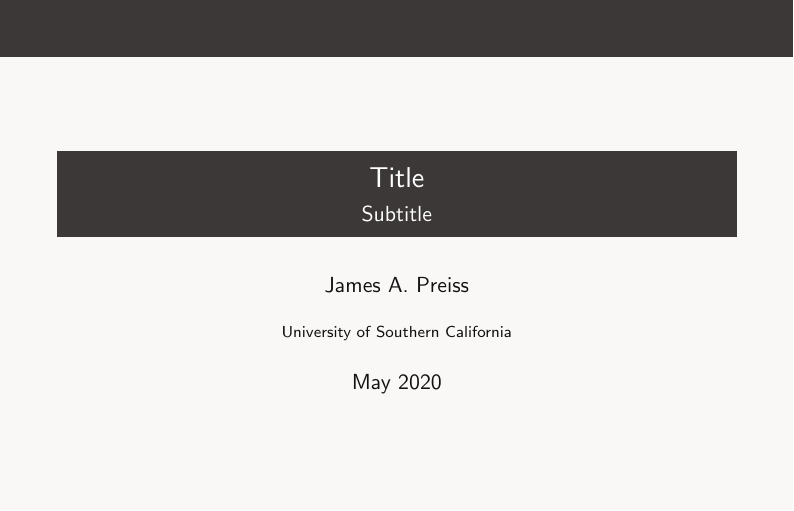
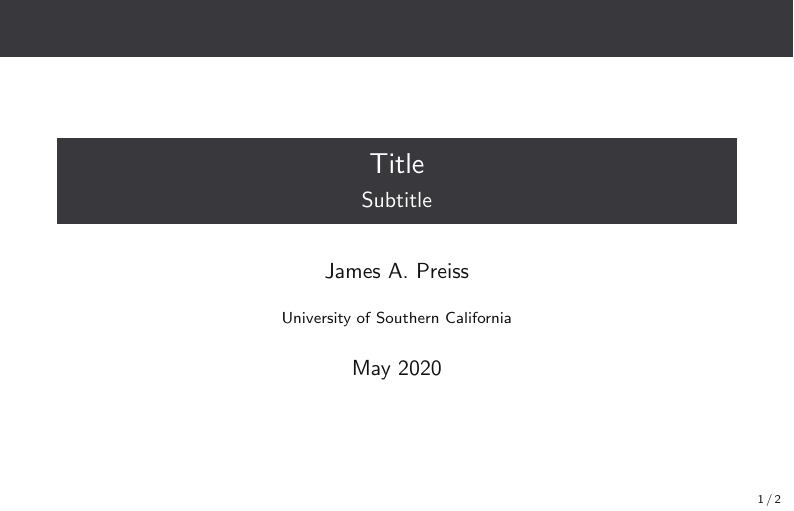
Before and after one commit to jpreiss/latex, LaTeX slides (beamer.tex, which reads jpbeamer.sty, jpmath.sty, jptext.sty): page 1 of 2. Compiled offline with pdfLaTeX.

Commit message:
refactor

```diff
--- a/beamer.tex
+++ b/beamer.tex
@@ -1,55 +1,6 @@
-% Clean Beamer template.
-% Author: James A. Preiss.
-% 2020.
-
-% aspectratio=149 - Aspect ratio middle ground between 4:3 and 16:9.
-% xcolor={dvipsnames} - Load named colors. Color table:
-%   en.wikibooks.org/wiki/LaTeX/Colors#The_68_standard_colors_known_to_dvips
 \documentclass[aspectratio=149,xcolor={dvipsnames}]{beamer}
 
-% Use red-tinted greys, inspired by selenium-toned analog B/W prints.
-\definecolor{Selenium}{rgb}{0.24, 0.22, 0.22}
-\definecolor{Paper}{rgb}{0.98, 0.97, 0.97}
-\usecolortheme[named=Selenium]{structure}
-\setbeamercolor{background canvas}{bg=Paper}
-\setbeamercolor{normal text}{fg=Selenium!30!Black}
-
-% Serif font for math, default sans-serif for text.
-\usefonttheme[onlymath]{serif}
-
-% height=10mm - Reduce height of blue title bar.
-\usetheme[height=10mm]{Rochester}
-
-% Enable line below to get point-by-point reveals.
-%\beamerdefaultoverlayspecification{<+->}
-
-% Remove navigation symbols from bottom of slide.
-\setbeamertemplate{navigation symbols}{}
-
-% At section transitions, highlight the section we are about to start
-% at its place in the contents, with the other sections greyed-out.
-\AtBeginSection[]
-{
-\begin{frame}
-\frametitle{Table of Contents}
-\tableofcontents[currentsection]
-\end{frame}
-}
-
-% Reduce the amount of space above and below display math.
-\AtBeginDocument{
-\setlength{\abovedisplayskip}{7pt}
-\setlength{\belowdisplayskip}{7pt}
-}
-
-% Command for adding sigleton sub-list. Useful for remarks, details, etc.
-\newcommand{\subitem}[1]{\begin{itemize} \item #1 \end{itemize}}
-
-% Remove day because it's not important.
-\usepackage{datetime}
-\newdateformat{monthyear}{\monthname[\THEMONTH] \THEYEAR}
-
-
+\usepackage{jpbeamer}
 
 \title{Title}
 \subtitle{Subtitle}
--- /dev/null
+++ b/jpbeamer.sty
@@ -0,0 +1,91 @@
+% Low-color, simple Beamer template.
+% Author: James A. Preiss.
+% 2020.
+%
+% TODO: style file should take a parameter for overall tint
+
+% aspectratio=149 - Aspect ratio middle ground between 4:3 and 16:9.
+% xcolor={dvipsnames} - Load named colors. Color table:
+%   en.wikibooks.org/wiki/LaTeX/Colors#The_68_standard_colors_known_to_dvips
+%
+
+\usepackage{jpmath}
+\usepackage{jptext}
+
+%----------------------%
+% Beamer configuration %
+%----------------------%
+
+% Main color for titlebar.
+\definecolor{DarkGrey}{rgb}{0.22, 0.22, 0.24}
+
+% Lighter color for text that should recede into the background.
+\definecolor{TextNote}{rgb}{0.44, 0.44, 0.46}
+
+% A saturated but legible color to draw attention to some text.
+\definecolor{TextEmph}{rgb}{0.25, 0.25, 0.95}
+
+% Set DarkGrey as the main color for titlebar, etc.
+\usecolortheme[named=DarkGrey]{structure}
+
+% Make text a tiny bit lighter than black.
+\setbeamercolor{normal text}{fg=DarkGrey!30!Black}
+
+% Serif font for math, default sans-serif for text.
+\usefonttheme[onlymath]{serif}
+
+% height=10mm - Reduce height of blue title bar.
+\usetheme[height=10mm]{Rochester}
+
+\setlength{\parskip}{2mm}
+
+% Enable line below to get point-by-point reveals.
+%\beamerdefaultoverlayspecification{<+->}
+
+% Remove navigation symbols from bottom of slide, but restore slide numbers.
+\setbeamertemplate{navigation symbols}{}
+% TODO: [number] instead of [number]/[total].
+\setbeamertemplate{footline}[frame number]
+
+% At section transitions, display a table of contents. Highlight the section we
+% are about to start with the other sections greyed-out.
+\AtBeginSection[]
+{
+    \begin{frame}{Table of Contents}
+        \tableofcontents[currentsection]
+    \end{frame}
+}
+
+% Reduce the amount of space above and below display math.
+\AtBeginDocument{
+    \setlength{\abovedisplayskip}{9pt}
+    \setlength{\belowdisplayskip}{10pt}
+}
+
+%--------------%
+% New commands %
+%--------------%
+
+% Shorthand for sigleton sub-list. Useful for remarks, details, etc.
+\newcommand{\subitem}[1]{\begin{itemize} \item #1 \end{itemize}}
+
+% Lighten less-important text to recede into background.
+\renewcommand{\note}[1]{\textcolor{TextNote}{#1}}
+
+% Emphasize important text with a vivid color.
+\newcommand{\coloremph}[1]{\textcolor{TextEmph}{#1}}
+
+% Small grey text in lower-right corner for e.g. image credits.
+% TODO: fixed distance from slide bottom regardless of content height.
+\newcommand{\creditline}[1]{
+    \vspace{-2mm}
+    \flushright \footnotesize \note{#1}
+    \vspace{-2mm}
+}
+
+%-----------------------%
+% General configuration %
+%-----------------------%
+
+% Increase the default spacing of tables.
+\renewcommand{\arraystretch}{1.4}
--- /dev/null
+++ b/jpmath.sty
@@ -0,0 +1,102 @@
+\usepackage{amsmath, amssymb}
+\usepackage{mathtools}
+\usepackage{nicefrac}
+\usepackage{siunitx}
+
+% Make the penalty for breaking inline math across lines much higher.
+% Override in particular equations by inserting \allowbreak.
+\binoppenalty=9999
+\relpenalty=9999
+
+% Black magic from StackExchange.
+% Defines mathcal macros such that \cA = \mathcal{A}, and so on.
+\def\mydefc#1{\expandafter\def\csname c#1\endcsname{\mathcal{#1}}}
+\def\mydefallc#1{\ifx#1\mydefallc\else\mydefc#1\expandafter\mydefallc\fi}
+\mydefallc ABCDEFGHIJKLMNOPQRSTUVWXYZ\mydefallc
+
+% Sets of numbers.
+\newcommand{\N}{\mathbb{N}}
+\newcommand{\Z}{\mathbb{Z}}
+\newcommand{\Q}{\mathbb{Q}}
+\newcommand{\R}{\mathbb{R}}
+\newcommand{\C}{\mathbb{C}}
+\newcommand{\F}{\mathbb{F}}  % Generic field.
+
+% Common sets.
+\newcommand{\ball}{\cB}
+\newcommand{\PSD}[1]{\mathbb{S}_+^{#1}}
+\newcommand{\PD}[1]{\mathbb{S}_{++}^{#1}}
+
+% Bold and blackboard symbols.
+\newcommand{\one}{\mathbf{1}}
+\newcommand{\zero}{\mathbf{0}}
+\newcommand{\I}{\mathbb{I}}  % For an indicator random variable.
+
+% Common fractions.
+\newcommand{\recip}[1]{\frac{1}{#1}}
+\newcommand{\half}{\recip{2}}
+\newcommand{\invsqrt}[1]{\recip{\sqrt{#1}}}
+
+% Common summations.
+\newcommand{\sumin}{\sum_{i=1}^n}
+\newcommand{\sumtn}{\sum_{t=1}^n}
+
+% Primitives.
+\DeclareMathOperator{\suchthat}{such\ that}
+\DeclareMathOperator{\st}{s.t.}
+\DeclareMathOperator{\subjto}{subject\ to}
+\DeclareMathOperator{\otherwise}{otherwise}
+
+% Delimiters.
+\DeclarePairedDelimiter{\abs}{\lvert}{\rvert}
+\DeclarePairedDelimiter{\norm}{\lVert}{\rVert}
+\DeclarePairedDelimiter{\inner}{\langle}{\rangle}
+\DeclarePairedDelimiter{\ceil}{\lceil}{\rceil}
+\DeclarePairedDelimiter{\floor}{\lfloor}{\rfloor}
+
+% Linear algebra and matrices.
+\DeclareMathOperator{\rank}{\mathbf{rank}}
+\DeclareMathOperator{\Tr}{\mathbf{Tr}}
+\DeclareMathOperator{\diag}{diag}
+\newcommand{\bmat}[1]{\begin{bmatrix} #1 \end{bmatrix}}
+
+% Calculus.
+\newcommand{\partialby}[1]{\frac{\partial}{\partial #1}}
+
+% Optimization.
+\DeclareMathOperator*{\argmax}{argmax\ }
+\DeclareMathOperator*{\argmin}{argmin\ }
+\DeclareMathOperator*{\minimize}{minimize\ }
+\DeclareMathOperator*{\maximize}{maximize\ }
+\DeclareMathOperator{\OPT}{OPT}
+
+% Geometry.
+\DeclareMathOperator{\conv}{conv}
+\DeclareMathOperator{\ext}{ext}
+\DeclareMathOperator{\vol}{vol}
+
+% Probability distributions.
+\DeclareMathOperator{\Normal}{\mathcal{N}}
+\DeclareMathOperator{\Binomial}{Binomial}
+\DeclareMathOperator{\Uniform}{Uniform}
+
+% Other probability stuff.
+\newcommand{\E}{\mathbb{E}\, }
+\DeclareMathOperator{\iid}{iid}
+\DeclareMathOperator{\Var}{Var}
+\newcommand{\Indicator}[1]{\I_{\{#1\}}}
+\newcommand{\cond}{\;\middle\vert\;}
+
+% Learning stuff.
+\DeclareMathOperator{\VCdim}{VCdim}
+\DeclareMathOperator{\Ldim}{Ldim}
+\DeclareMathOperator{\Reg}{Reg}
+\DeclareMathOperator{\pReg}{\overline{Reg}}
+\DeclareMathOperator{\fat}{fat}
+\DeclareMathOperator{\sfat}{sfat}
+\DeclareMathOperator{\UCB}{UCB}
+
+% Miscellaneous.
+\renewcommand{\th}{^{\mathrm{th}}}
+\DeclareMathOperator{\clip}{clip}
+\DeclareMathOperator{\sign}{sign}
--- /dev/null
+++ b/jptext.sty
@@ -0,0 +1,38 @@
+% Non-math stuff that can be shared between article and beamer.
+% and regular articles.
+
+\usepackage{algorithm}
+\usepackage{algpseudocode}
+\usepackage{booktabs}
+\usepackage{cleveref}
+\usepackage{color}
+\usepackage{comment}
+\usepackage{datetime}
+\usepackage{enumitem}
+\usepackage{framed}
+\usepackage{graphicx}
+\usepackage{listings}
+\usepackage{multicol}
+\usepackage{tcolorbox}
+\usepackage{url}
+
+% For documents when the particular day is not important.
+\newdateformat{monthyear}{\monthname[\THEMONTH] \THEYEAR}
+
+% Draft annotation tools.
+\newcommand{\todo}[1]{\textcolor{red}{\textbf{TODO: #1}}}
+
+% Hyphenations.
+\hyphenation{Open-AI}
+
+% Page layout tools.
+\newtcolorbox{boxnote}{%
+	colback=black!8!white,
+	colframe=black,
+	sharp corners,
+	rightrule=0.15mm,
+	toprule=0.15mm,
+	leftrule=0.15mm,
+	bottomrule=0.15mm,
+	beforeafter skip=8mm
+}
```
Also changed, not shown: article.tex (+1 -1 lines), jparticle.sty (added, +24 -0 lines), beamer.tex (1 more changed lines).
